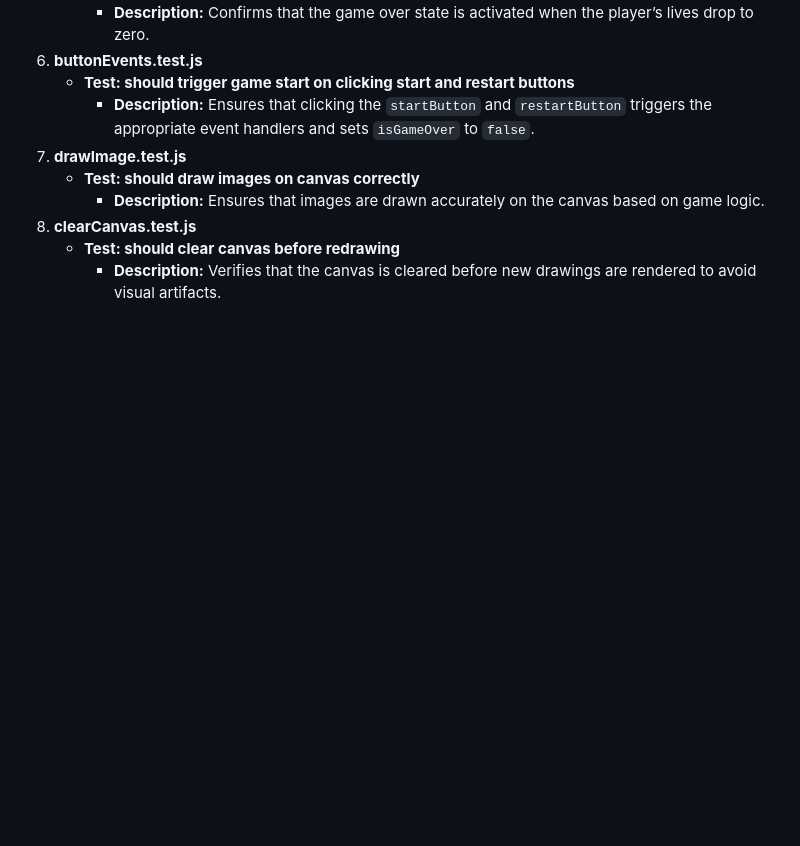
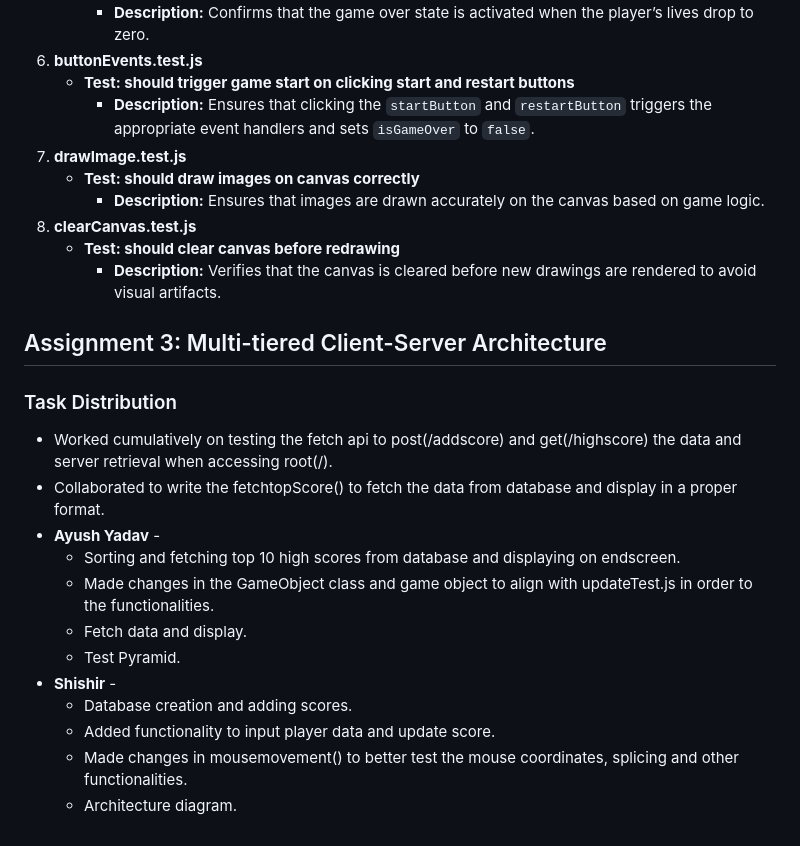
Before and after one commit to shishir1604/cs455_ass1, a Markdown page: README.md, the part around the change. GitHub-like rendering; blank space fills up the shorter version.

```diff
--- a/README.md
+++ b/README.md
@@ -89,3 +89,18 @@ Link- https://shishir1604.github.io/cs455_ass1/
 8. **clearCanvas.test.js**
    - **Test: should clear canvas before redrawing**
      - **Description:** Verifies that the canvas is cleared before new drawings are rendered to avoid visual artifacts.
+
+## Assignment 3:  Multi-tiered Client-Server Architecture
+### Task Distribution
+- Worked cumulatively on testing the fetch api to post(/addscore) and get(/highscore) the data  and server retrieval when accessing root(/).
+- Collaborated to write the fetchtopScore() to fetch the data from database and display in a proper format.
+- **Ayush Yadav** -
+  - Sorting and fetching top 10 high scores from database and displaying on endscreen.
+  - Made changes in the GameObject class and game object to align with updateTest.js in order to the functionalities.
+  - Fetch data and display.
+  - Test Pyramid.
+- **Shishir** -
+  - Database creation and adding scores.
+  - Added functionality to input player data and update score.
+  - Made changes in mousemovement() to better test the mouse coordinates, splicing and other functionalities.
+  - Architecture diagram.
```
